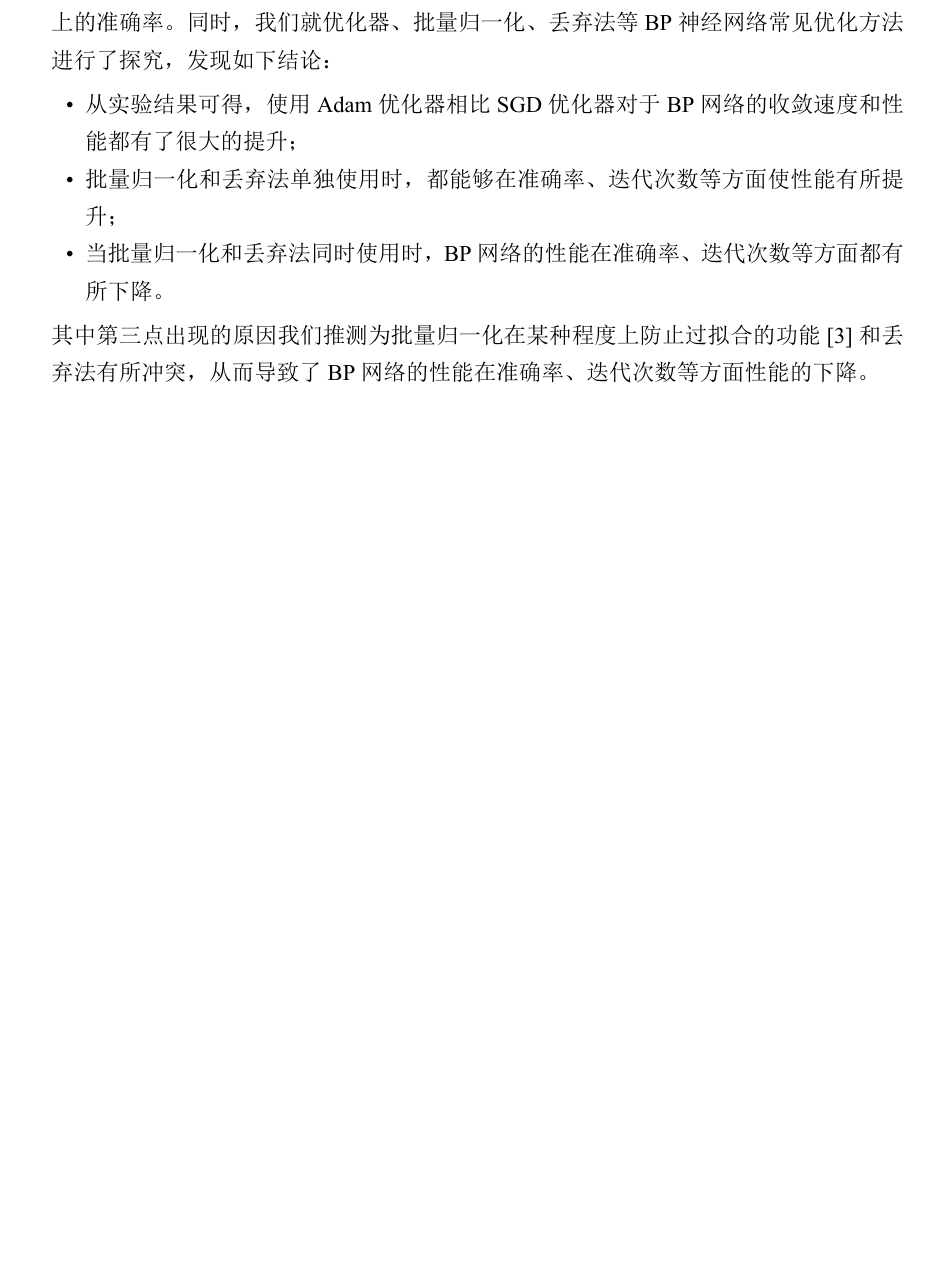
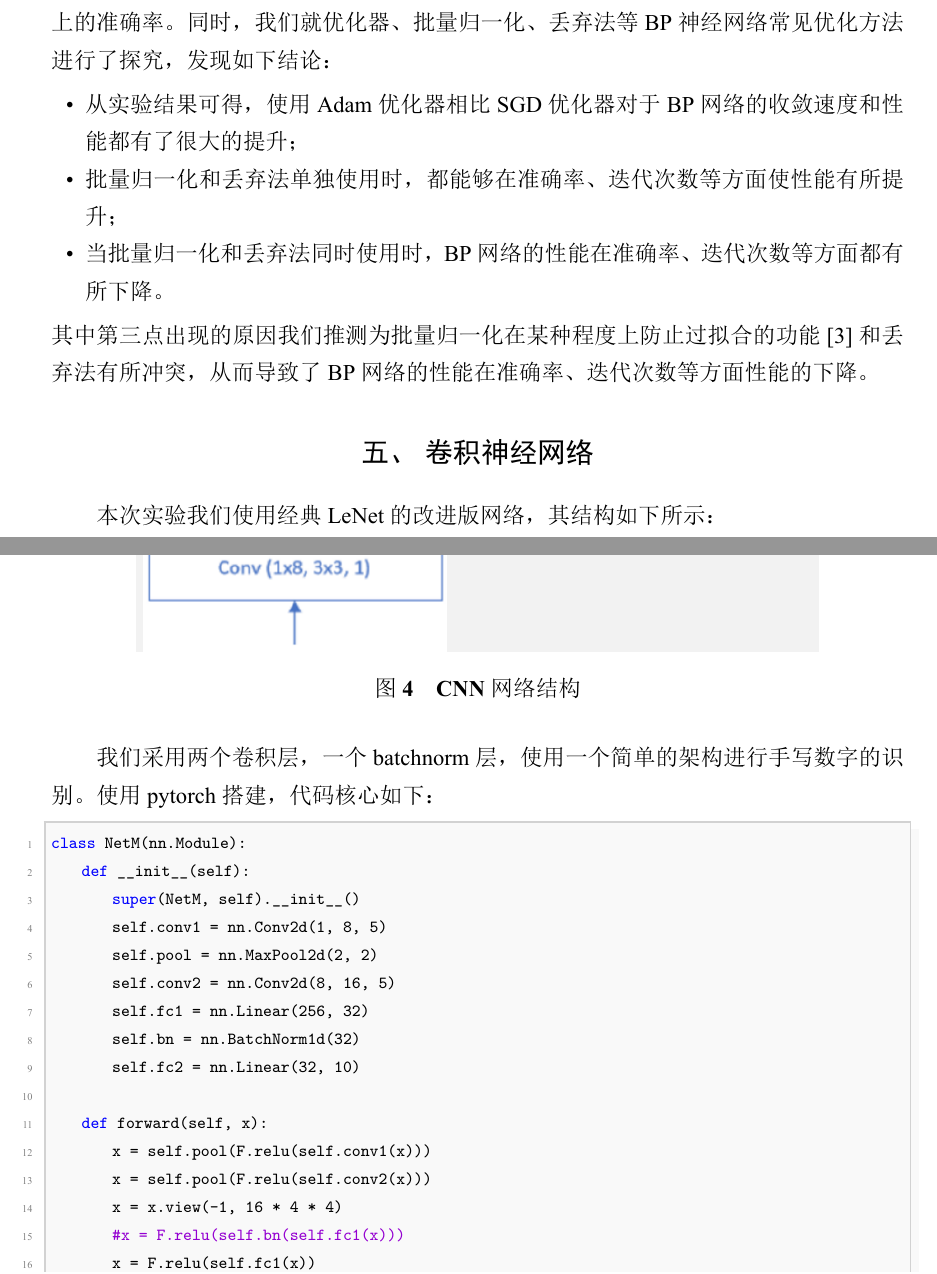
Before and after one commit to GreenieQwQ/Final_report, a LaTeX thesis (实验二/实验二.tex): part of page 8 of 9 before the commit and two parts of pages 8 and 9 of 13 after it, the two joined at a grey line, cut so that both start at the same text, the shorter picture padded with empty space. The pictures show the PDF file 实验二/实验二.pdf that the author committed with the source.

Commit message:
report2 v.10

```diff
--- a/实验二/实验二.tex
+++ b/实验二/实验二.tex
@@ -55,7 +55,8 @@
 \maketitle
 \begin{abstract}
 
- 在本次实验中，我们小组完成了三层BP网络的错误反传算法，实现了百分之70以上的准确率。同时，我们就优化器、批量归一化、丢弃法等BP神经网络常见优化方法进行了探究。%hc
+ 在本次实验中，我们小组完成了三层BP网络的错误反传算法，实现了百分之70以上的准确率。同时，我们就优化器、批量归一化、丢弃法等BP神经网络常见优化方法进行了探究。此外我们还实现了一个卷积神经网络，结合tkinter编写可交互界面进行手写数字的识别。
+ %hc
  \keywords{BP神经网络 \quad 卷积神经网络 \quad 批量归一化 \quad 丢弃法}
 \end{abstract}
 
@@ -333,4 +334,33 @@ $$
 	\item 当批量归一化和丢弃法同时使用时，BP网络的性能在准确率、迭代次数等方面都有所下降。
 	\end{itemize}
 	其中第三点出现的原因我们推测为批量归一化在某种程度上防止过拟合的功能\cite{3}和丢弃法有所冲突，从而导致了BP网络的性能在准确率、迭代次数等方面性能的下降。
+\section{卷积神经网络}
+本次实验我们使用经典LeNet的改进版网络，其结构如下所示：
+\begin{figure}[H]
+		\centering
+		\includegraphics[width=0.8\textwidth]{CNN}
+		\caption{CNN网络结构}
+	\end{figure}
+我们采用两个卷积层，一个batchnorm层，使用一个简单的架构进行手写数字的识别。使用pytorch搭建，代码核心如下：
+\begin{lstlisting}[language=python]
+class NetM(nn.Module):
+    def __init__(self):
+        super(NetM, self).__init__()
+        self.conv1 = nn.Conv2d(1, 8, 5)
+        self.pool = nn.MaxPool2d(2, 2)
+        self.conv2 = nn.Conv2d(8, 16, 5)
+        self.fc1 = nn.Linear(256, 32)
+        self.bn = nn.BatchNorm1d(32)
+        self.fc2 = nn.Linear(32, 10)
 
+    def forward(self, x):
+        x = self.pool(F.relu(self.conv1(x)))
+        x = self.pool(F.relu(self.conv2(x)))
+        x = x.view(-1, 16 * 4 * 4)
+        #x = F.relu(self.bn(self.fc1(x)))
+        x = F.relu(self.fc1(x))
+        x = self.fc2(x)
+        return x
+\end{lstlisting}
+由于手写数字数据集较为简单，很快就训练出98.5\%的准确率，训练时loss下降得很快，只需要3个epoch，下图分别为每个epoch训练后的准确率：
+\begin{figure}[H]
@@ -336,0 +371,3 @@ $$
+\section{结论-卷积神经网络}
+在本次实验中，我们小组完成了2层卷积层的卷积神经网络，实现了98\%准确率，简单卷积网络已经能达到较高的准确率，使用深层网络准确率也类似简单网络的情况。并且手写图片本身较小，无法支持深层网络的传播，需要结合ResNet的实践。电脑算力有限，无法进行ResNet的运算。
+\section{手写数字识别}
@@ -336,0 +395,5 @@ $$
+\begin{figure}[H]
+		\centering
+		\includegraphics[width=0.8\textwidth]{draw}
+		\caption{手写数字识别界面}
+	\end{figure}
@@ -338,3 +445,8 @@ $$
+\begin{figure}[H]
+		\centering
+		\includegraphics[width=1\textwidth]{pred}
+		\caption{手写数字预测}
+	\end{figure}
 %hc 卷积神经网络的1.实验过程、2.结果分析和3.结论、
 
 
```
Also changed, not shown: 实验二/figure/CNN-train.png (added), 实验二/figure/CNN.png (added), 实验二/figure/draw.png (added), 实验二/figure/loss.png (added), 实验二/figure/pred.png (added), 实验二/实验二.pdf, 实验二/实验二.tex (69 more changed lines), 1 other file.
